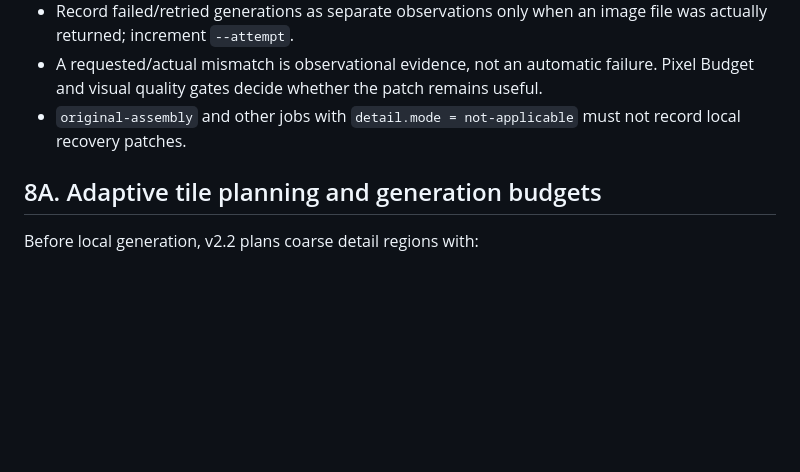
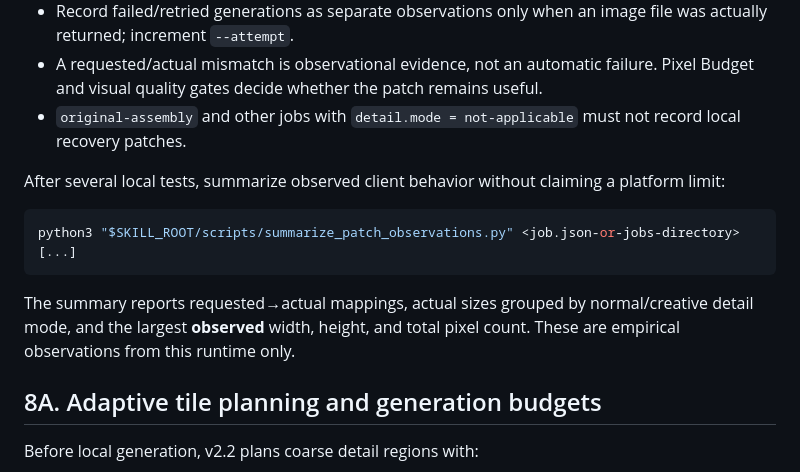
Before and after one commit to muee91/photo-refiner-studio, a Markdown page: skill/SKILL.md, the part around the change. GitHub-like rendering; blank space fills up the shorter version.

Commit message:
Document patch observation summaries

````diff
--- a/skill/SKILL.md
+++ b/skill/SKILL.md
@@ -257,6 +257,14 @@ Rules:
 - A requested/actual mismatch is observational evidence, not an automatic failure. Pixel Budget and visual quality gates decide whether the patch remains useful.
 - `original-assembly` and other jobs with `detail.mode = not-applicable` must not record local recovery patches.
 
+After several local tests, summarize observed client behavior without claiming a platform limit:
+
+```bash
+python3 "$SKILL_ROOT/scripts/summarize_patch_observations.py" <job.json-or-jobs-directory> [...]
+```
+
+The summary reports requested→actual mappings, actual sizes grouped by normal/creative detail mode, and the largest **observed** width, height, and total pixel count. These are empirical observations from this runtime only.
+
 ## 8A. Adaptive tile planning and generation budgets
 
 Before local generation, v2.2 plans coarse detail regions with:
````
